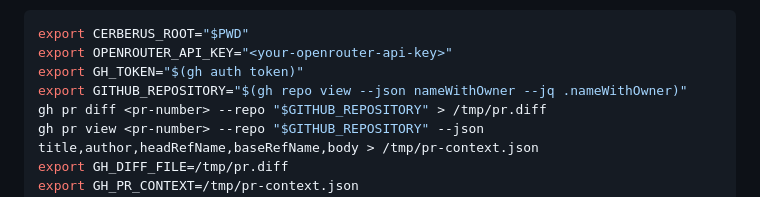
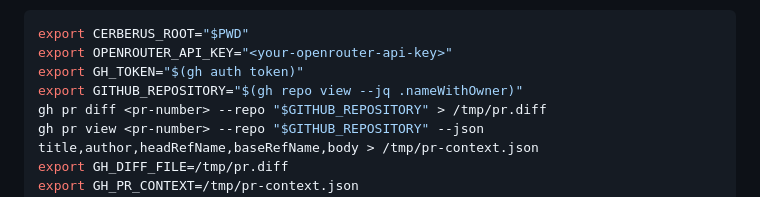
Before and after one commit to misty-step/cerberus, a Markdown page: CONTRIBUTING.md, the part around the change. Drawn GitHub-style.

Commit message:
docs(contributing): simplify gh repo view jq usage

```diff
--- a/CONTRIBUTING.md
+++ b/CONTRIBUTING.md
@@ -102,7 +102,7 @@ Run one real reviewer locally (requires credentials and OpenCode CLI):
 export CERBERUS_ROOT="$PWD"
 export OPENROUTER_API_KEY="<your-openrouter-api-key>"
 export GH_TOKEN="$(gh auth token)"
-export GITHUB_REPOSITORY="$(gh repo view --json nameWithOwner --jq .nameWithOwner)"
+export GITHUB_REPOSITORY="$(gh repo view --jq .nameWithOwner)"
 gh pr diff <pr-number> --repo "$GITHUB_REPOSITORY" > /tmp/pr.diff
 gh pr view <pr-number> --repo "$GITHUB_REPOSITORY" --json title,author,headRefName,baseRefName,body > /tmp/pr-context.json
 export GH_DIFF_FILE=/tmp/pr.diff
```
